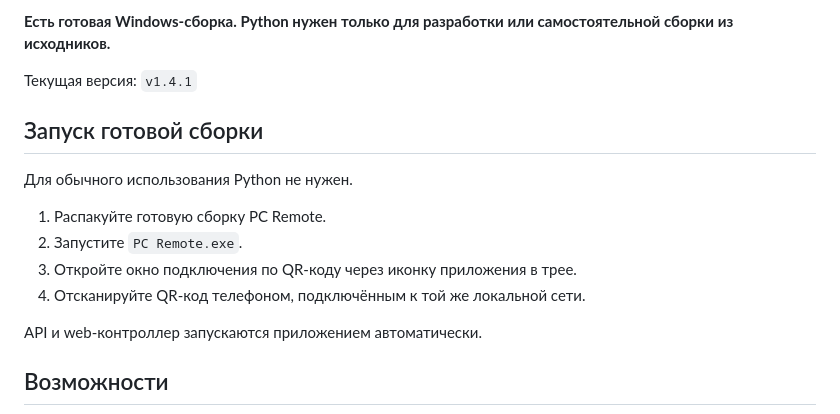
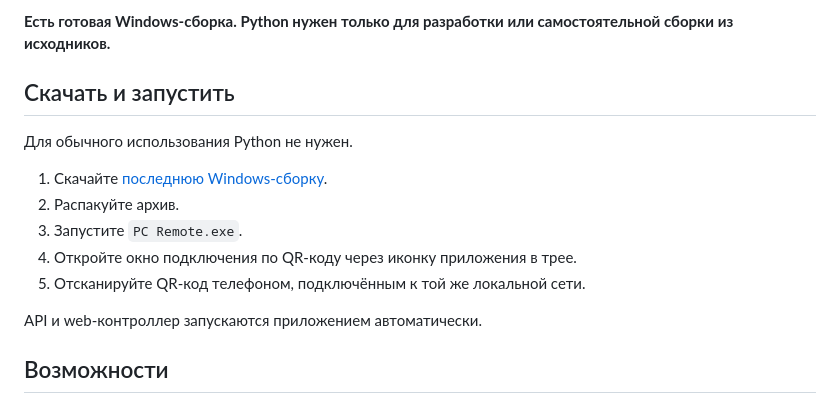
Before and after one commit to mimaxon1/pc-remote, a Markdown page: README_RU.md, the part around one of its changes. Drawn GitHub-style.

Commit message:
docs: make Windows download prominent in Russian README

```diff
--- a/README_RU.md
+++ b/README_RU.md
@@ -24,16 +28,15 @@ PC Remote — лёгкий локальный пульт управления Wi
 
 **Есть готовая Windows-сборка. Python нужен только для разработки или самостоятельной сборки из исходников.**
 
-Текущая версия: `v1.4.1`
-
-## Запуск готовой сборки
+## Скачать и запустить
 
 Для обычного использования Python не нужен.
 
-1. Распакуйте готовую сборку PC Remote.
-2. Запустите `PC Remote.exe`.
-3. Откройте окно подключения по QR-коду через иконку приложения в трее.
-4. Отсканируйте QR-код телефоном, подключённым к той же локальной сети.
+1. Скачайте [последнюю Windows-сборку](https://github.com/mimaxon1/pc-remote/releases/latest).
+2. Распакуйте архив.
+3. Запустите `PC Remote.exe`.
+4. Откройте окно подключения по QR-коду через иконку приложения в трее.
+5. Отсканируйте QR-код телефоном, подключённым к той же локальной сети.
 
 API и web-контроллер запускаются приложением автоматически.
 
```
Also changed, not shown: other parts of README_RU.md (+4 -0 lines).
